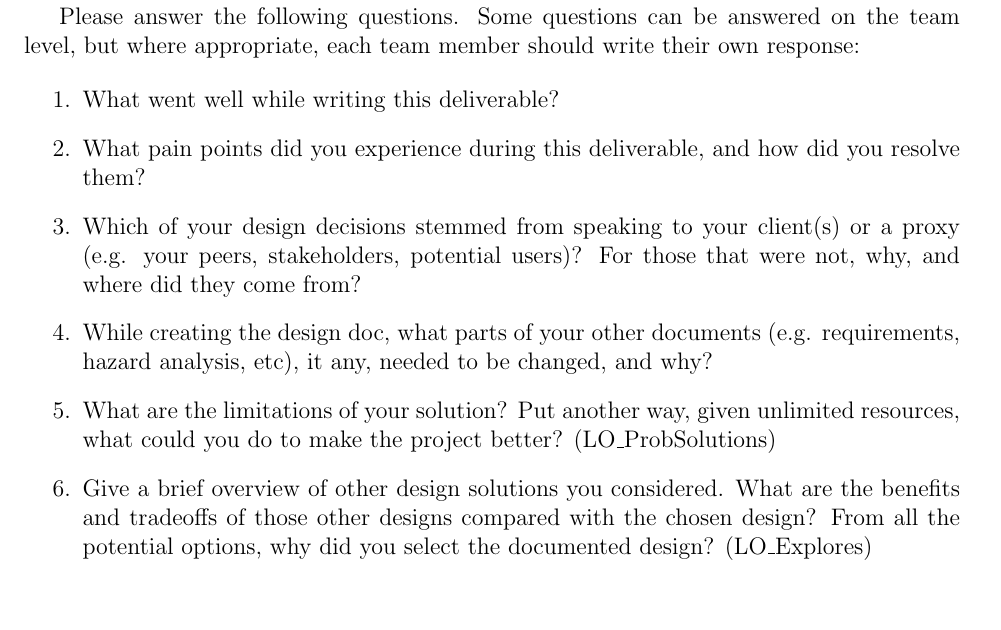
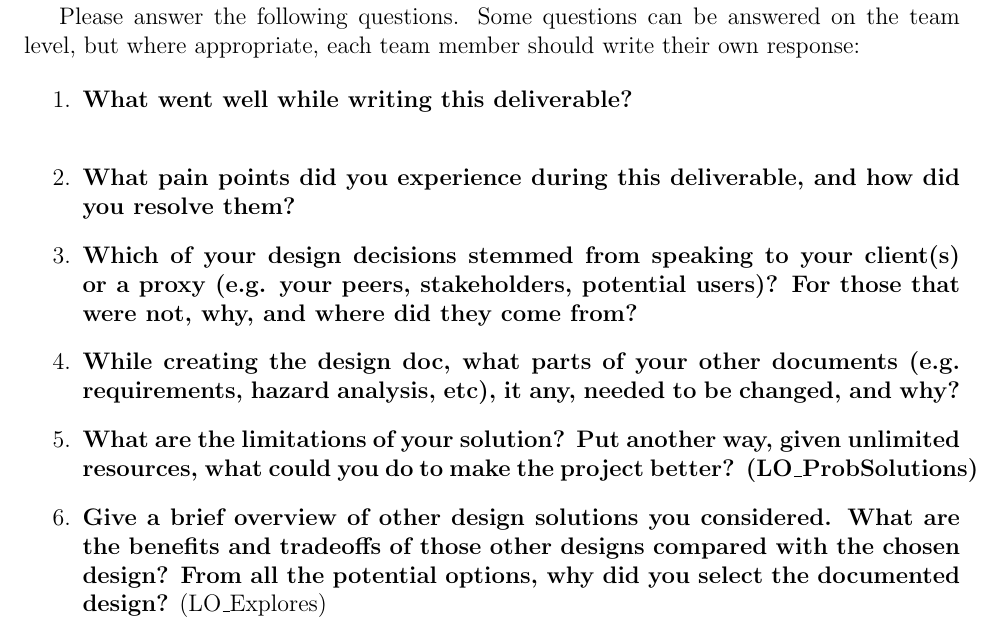
Before and after one commit to John-Popovici/duel-of-the-eights, a LaTeX document (docs/Design/SoftDetailedDes/MIS.tex): part of page 34 of 34, cut so that both start at the same text, the shorter picture padded with empty space. Compiled offline with pdfLaTeX.

Commit message:
📜 Updated MIS reflection section

```diff
--- a/docs/Design/SoftDetailedDes/MIS.tex
+++ b/docs/Design/SoftDetailedDes/MIS.tex
@@ -1258,19 +1258,20 @@ graduate attribute of Problem Analysis and Design.
 \input{../../Reflection.tex}
 
 \begin{enumerate}
-  \item What went well while writing this deliverable?
-  \item What pain points did you experience during this deliverable, and how
-    did you resolve them?
-  \item Which of your design decisions stemmed from speaking to your client(s)
+  \item \textbf{What went well while writing this deliverable?} \\
+
+  \item \textbf{What pain points did you experience during this deliverable, and how
+    did you resolve them?}
+  \item \textbf{Which of your design decisions stemmed from speaking to your client(s)
   or a proxy (e.g. your peers, stakeholders, potential users)? For those that
-  were not, why, and where did they come from?
-  \item While creating the design doc, what parts of your other documents (e.g.
-  requirements, hazard analysis, etc), it any, needed to be changed, and why?
-  \item What are the limitations of your solution?  Put another way, given
-  unlimited resources, what could you do to make the project better? (LO\_ProbSolutions)
-  \item Give a brief overview of other design solutions you considered.  What
+  were not, why, and where did they come from?}
+  \item \textbf{While creating the design doc, what parts of your other documents (e.g.
+  requirements, hazard analysis, etc), it any, needed to be changed, and why?}
+  \item \textbf{What are the limitations of your solution?  Put another way, given
+  unlimited resources, what could you do to make the project better? (LO\_ProbSolutions)}
+  \item \textbf{Give a brief overview of other design solutions you considered.  What
   are the benefits and tradeoffs of those other designs compared with the chosen
-  design?  From all the potential options, why did you select the documented design?
+  design?  From all the potential options, why did you select the documented design?}
   (LO\_Explores)
 \end{enumerate}
 
```
Also changed, not shown: docs/Design/SoftDetailedDes/MIS.pdf.
